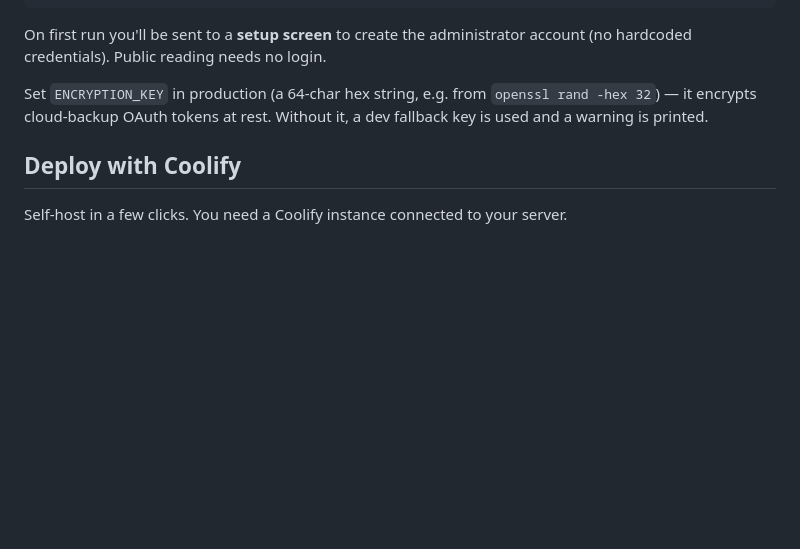
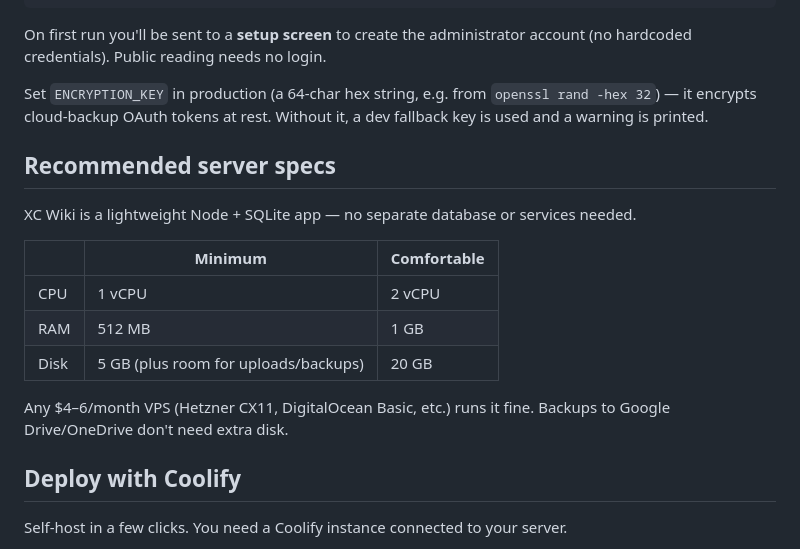
Before and after one commit to xzavain/XC-Wiki, a Markdown page: README.md, the part around the change. Rendered like a GitHub page; blank space fills up the shorter version.

Commit message:
README: recommended server specs

```diff
--- a/README.md
+++ b/README.md
@@ -25,6 +25,18 @@ npm start
 On first run you'll be sent to a **setup screen** to create the administrator account (no hardcoded credentials). Public reading needs no login.
 
 Set `ENCRYPTION_KEY` in production (a 64-char hex string, e.g. from `openssl rand -hex 32`) — it encrypts cloud-backup OAuth tokens at rest. Without it, a dev fallback key is used and a warning is printed.
+
+## Recommended server specs
+
+XC Wiki is a lightweight Node + SQLite app — no separate database or services needed.
+
+| | Minimum | Comfortable |
+|---|---|---|
+| CPU | 1 vCPU | 2 vCPU |
+| RAM | 512 MB | 1 GB |
+| Disk | 5 GB (plus room for uploads/backups) | 20 GB |
+
+Any $4–6/month VPS (Hetzner CX11, DigitalOcean Basic, etc.) runs it fine. Backups to Google Drive/OneDrive don't need extra disk.
 
 ## Deploy with Coolify
 
```
